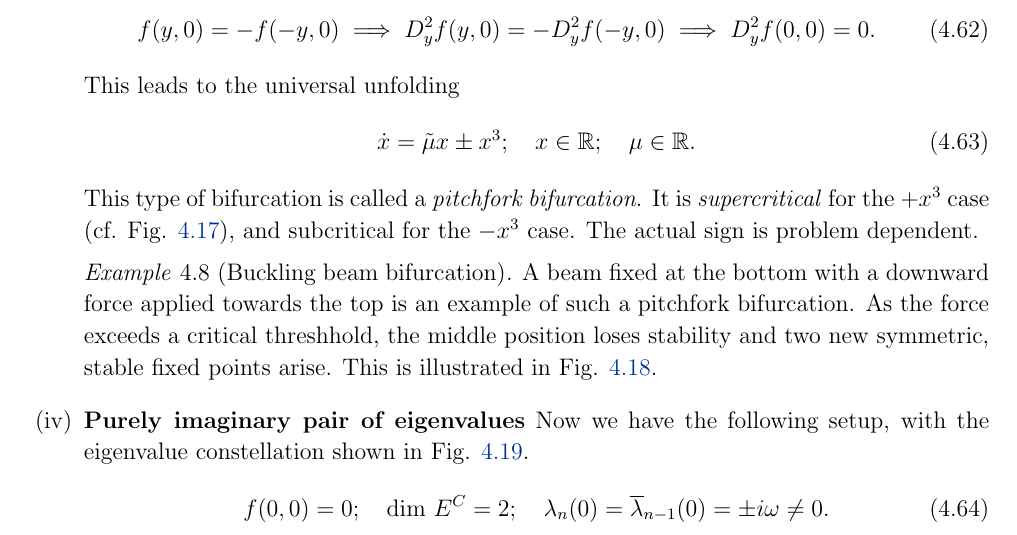
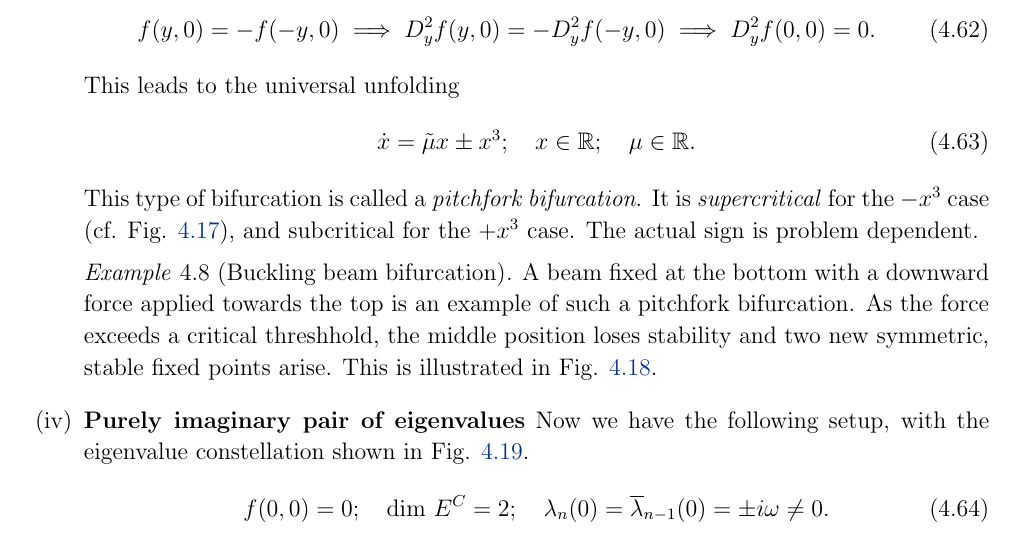
Before and after one commit to TrevorWinstral/NLD_script, a LaTeX thesis (main.tex, which reads chap3.tex): part of page 82 of 188, cut so that both start at the same text. Compiled offline with pdfLaTeX.

Commit message:
Fixed sub/supercritical typo

```diff
--- a/chap3.tex
+++ b/chap3.tex
@@ -629,7 +629,7 @@ We begin by considering different types of center manifolds. We start by classif
 	\begin{align}
 		\dot{x} = \tilde{\mu } x \pm x^3;\quad x \in \mathbb{R};\quad \mu \in \mathbb{R}.
 	\end{align}
-	This type of bifurcation is called a \emph{pitchfork bifurcation}. It is \emph{supercritical} for the $+x^3$ case (cf. Fig. \ref{fig:pitchfork_bif}), and subcritical for the $-x^3$ case. The actual sign is problem dependent.
+	This type of bifurcation is called a \emph{pitchfork bifurcation}. It is \emph{supercritical} for the $-x^3$ case (cf. Fig. \ref{fig:pitchfork_bif}), and subcritical for the $+x^3$ case. The actual sign is problem dependent.
 \begin{figure}[h!]
 	\centering
 	\includegraphics[width=0.35\textwidth]{figures/ch3/16pitchfork_bif_A.png}
```
Also changed, not shown: chap3.tex (2 more changed lines).
